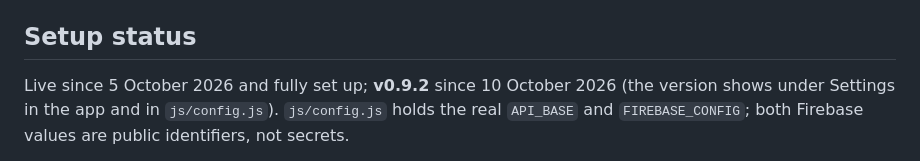
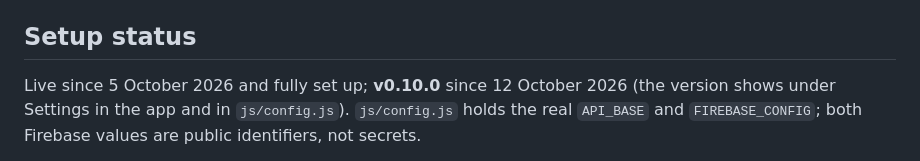
Before and after one commit to Bobby-zs-lo/Bobby-zs-lo.github.io, a Markdown page: running/README.md, the part around the change. Rendered like a GitHub page.

Commit message:
docs(running): v0.10.0 is live
Co-Authored-By: Claude Opus 5.5 <noreply@anthropic.com>

```diff
--- a/running/README.md
+++ b/running/README.md
@@ -261,7 +261,7 @@ Adding a view means three registrations: `VIEWS` and `TITLES` in `js/app.js`, `R
 
 ## Setup status
 
-Live since 5 October 2026 and fully set up; **v0.9.2** since 10 October 2026 (the version shows
+Live since 5 October 2026 and fully set up; **v0.10.0** since 12 October 2026 (the version shows
 under Settings in the app and in `js/config.js`). `js/config.js` holds the real `API_BASE` and
 `FIREBASE_CONFIG`; both Firebase values are public identifiers, not secrets.
 
```
